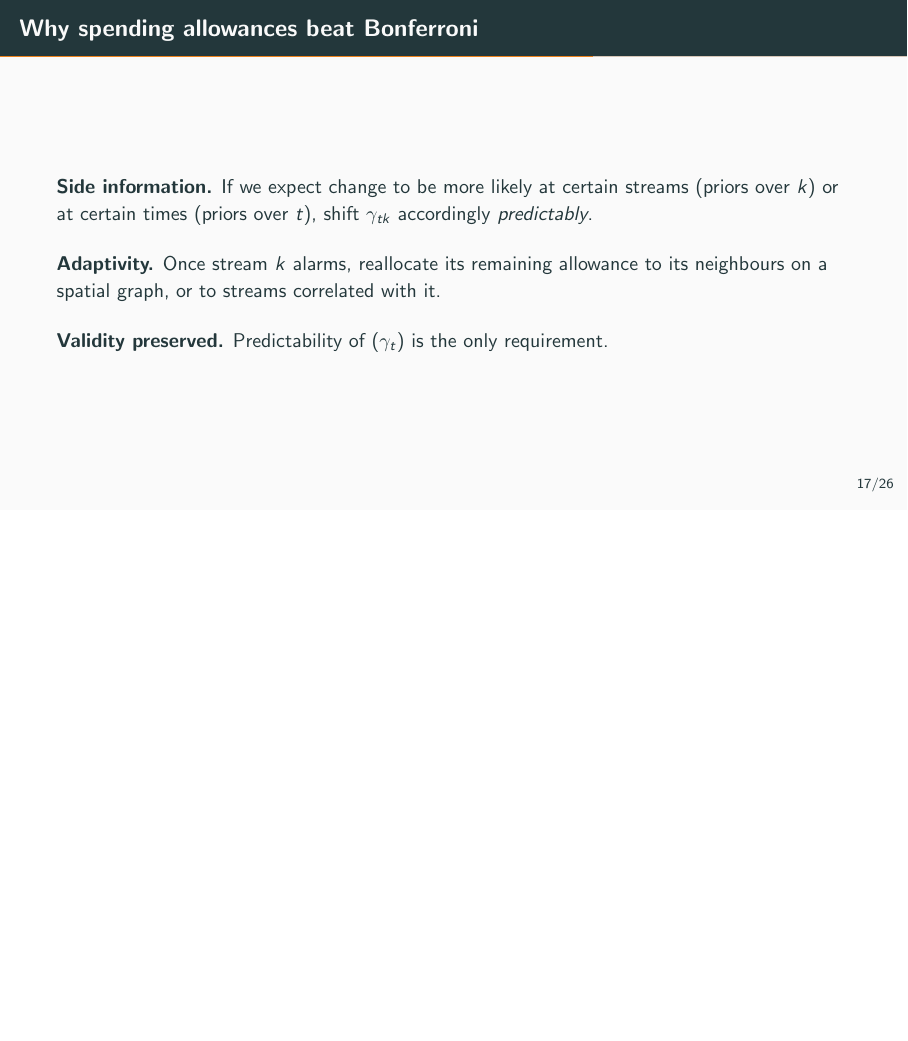
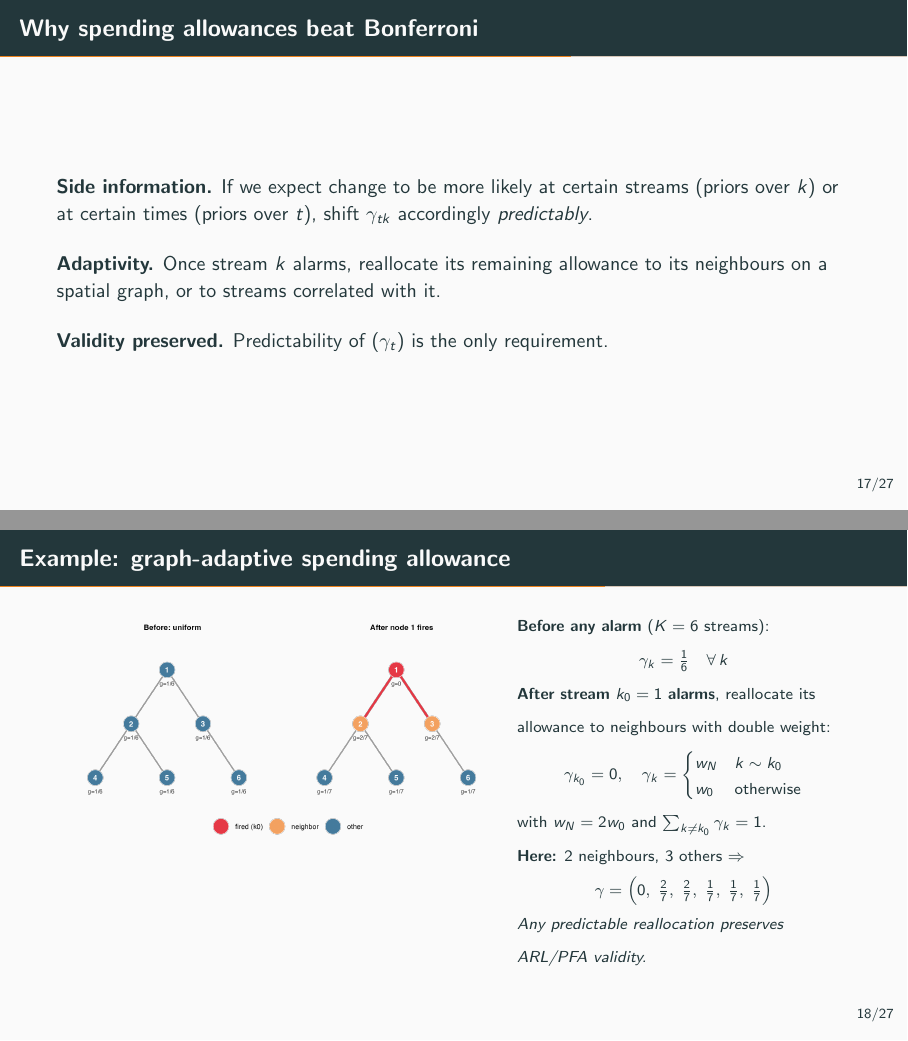
Before and after one commit to spertus/multivariate-change-point-detection, LaTeX slides (ssc-2026/slides.tex): page 25 of 41 before the commit and pages 25 and 26 of 42 after it, the two joined at a grey line, the shorter picture padded with empty space. Compiled offline with pdfLaTeX.

Commit message:
updated slides for ssc

```diff
--- a/ssc-2026/slides.tex
+++ b/ssc-2026/slides.tex
@@ -356,6 +356,41 @@
   \textbf{Validity preserved.} Predictability of $(\gamma_t)$ is the only requirement.
 \end{frame}
 
+% ---------- Graph-adaptive spending example ----------
+\begin{frame}{Example: graph-adaptive spending allowance}
+  \begin{columns}[T,onlytextwidth]
+    \column{0.58\textwidth}
+      \centering
+      \includegraphics[width=\linewidth]{figures/graph_spending.png}
+    \column{0.42\textwidth}
+      \footnotesize
+      \textbf{Before any alarm} ($K=6$ streams):
+      \[
+        \gamma_k = \tfrac{1}{6} \quad \forall\, k
+      \]
+      \medskip
+      \textbf{After stream $k_0 = 1$ alarms}, reallocate its allowance to
+      neighbours with double weight:
+      \[
+        \gamma_{k_0} = 0, \quad
+        \gamma_k =
+          \begin{cases}
+            w_N & k \sim k_0 \\
+            w_0 & \text{otherwise}
+          \end{cases}
+      \]
+      with $w_N = 2w_0$ and $\sum_{k \neq k_0} \gamma_k = 1$.
+
+      \medskip
+      \textbf{Here:} 2 neighbours, 3 others $\Rightarrow$
+      \[
+        \gamma = \Bigl(0,\;\tfrac{2}{7},\;\tfrac{2}{7},\;\tfrac{1}{7},\;\tfrac{1}{7},\;\tfrac{1}{7}\Bigr)
+      \]
+      \medskip
+      \textit{Any predictable reallocation preserves ARL/PFA validity.}
+  \end{columns}
+\end{frame}
+
 % ---------- Simulations: one key plot ----------
 \begin{frame}{Simulation snapshot: regret of combining strategies}
   \begin{columns}[T,onlytextwidth]
```
Also changed, not shown: ssc-2026/figures/arl_intuition.png (added), ssc-2026/figures/graph_spending.png (added), ssc-2026/figures/intro_changepoint.png (added), 1 other file.
